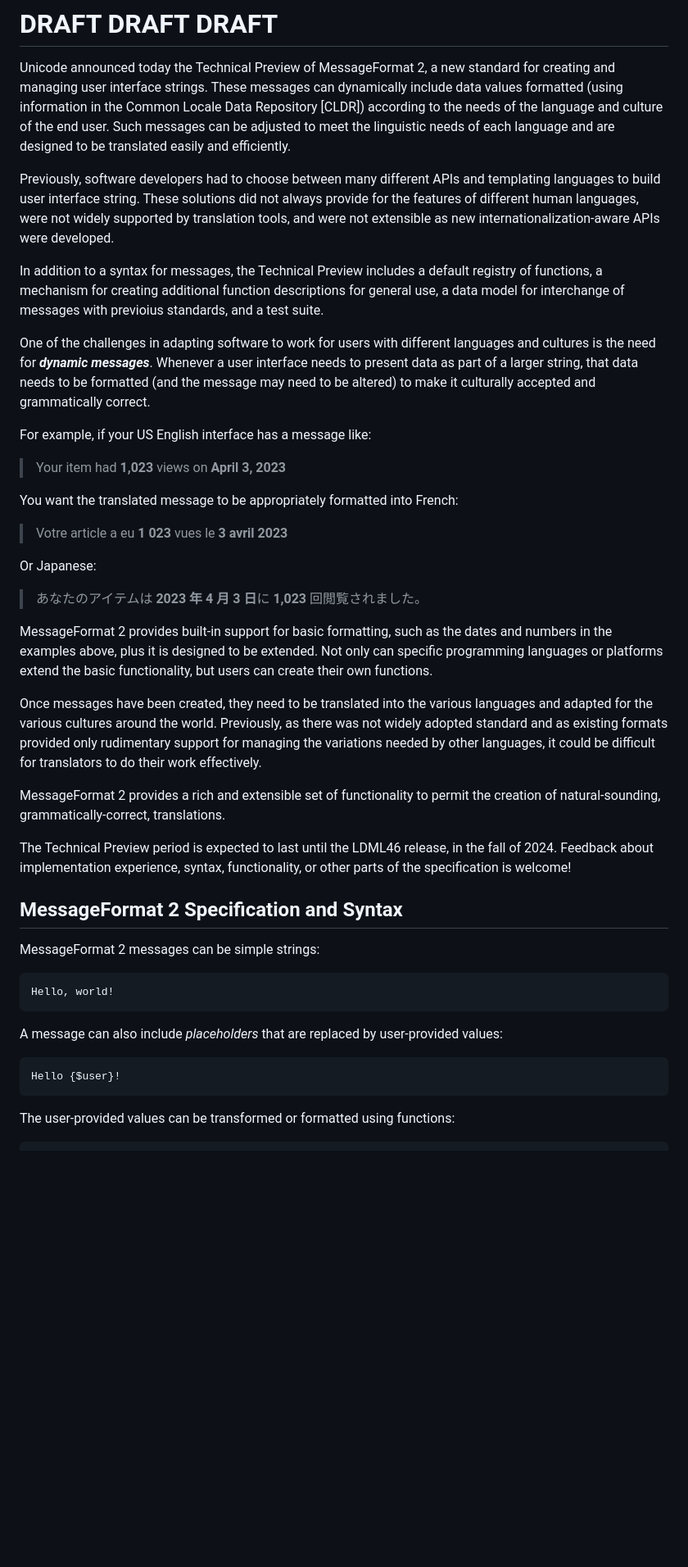
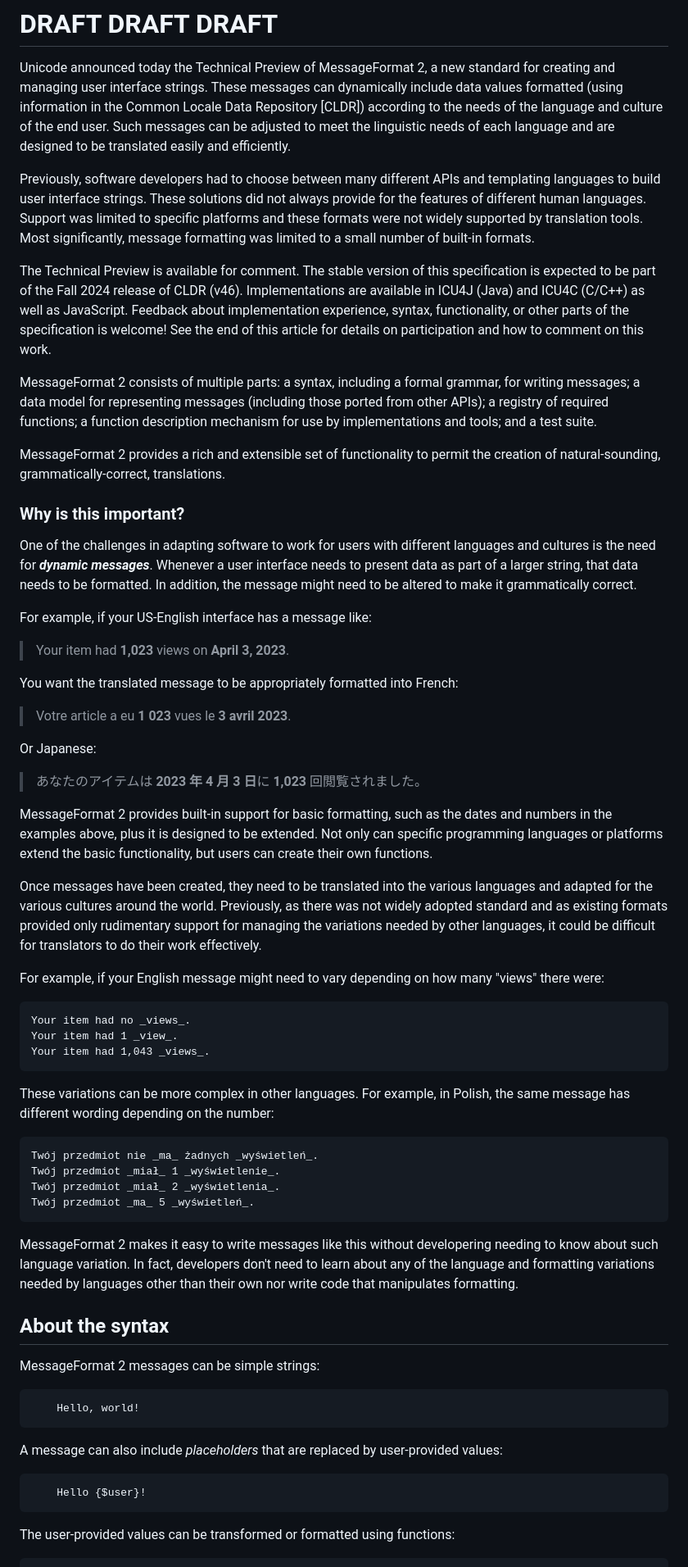
Before and after one commit to unicode-org/message-format-wg, a Markdown page: docs/tech-preview-blog-post.md, the part around the change printed below. Shown: that part at 82% size. Rendered like a GitHub page; blank space fills up the shorter version.

````diff
--- a/docs/tech-preview-blog-post.md
+++ b/docs/tech-preview-blog-post.md
@@ -11,30 +11,50 @@ Such messages can be adjusted to meet the linguistic needs of each
 language and are designed to be translated easily and efficiently.
 
 Previously, software developers had to choose between many different
-APIs and templating languages to build user interface string.
+APIs and templating languages to build user interface strings.
 These solutions did not always provide for the features of different
-human languages, were not widely supported by translation tools,
-and were not extensible as new internationalization-aware APIs were developed.
+human languages. Support was limited to specific platforms
+and these formats were not widely supported by translation tools.
+Most significantly, message formatting was limited to a small
+number of built-in formats.
 
-In addition to a syntax for messages,
-the Technical Preview includes a default registry of functions,
-a mechanism for creating additional function descriptions for general use,
-a data model for interchange of messages with previoius standards,
+The Technical Preview is available for comment.
+The stable version of this specification is expected to be part of the
+Fall 2024 release of CLDR (v46).
+Implementations are available in ICU4J (Java) and ICU4C (C/C++)
+as well as JavaScript.
+Feedback about implementation experience,
+syntax,
+functionality,
+or other parts of the specification is welcome!
+See the end of this article for details on participation and how to comment on this work.
+
+MessageFormat 2 consists of multiple parts:
+a syntax, including a formal grammar, for writing messages;
+a data model for representing messages (including those ported from other APIs);
+a registry of required functions;
+a function description mechanism for use by implementations and tools;
 and a test suite.
+
+MessageFormat 2 provides a rich and extensible set of functionality
+to permit the creation of natural-sounding, grammatically-correct, translations.
+
+### Why is this important?
 
 One of the challenges in adapting software to work for
 users with different languages and cultures is the need for **_dynamic messages_**.
 Whenever a user interface needs to present data as part of a larger string,
-that data needs to be formatted (and the message may need to be altered)
-to make it culturally accepted and grammatically correct.
+that data needs to be formatted.
+In addition, the message might need to be altered
+to make it grammatically correct.
 
-For example, if your US English interface has a message like:
+For example, if your US-English interface has a message like:
 
-> Your item had **1,023** views on **April 3, 2023**
+> Your item had **1,023** views on **April 3, 2023**.
 
 You want the translated message to be appropriately formatted into French:
 
-> Votre article a eu **1 023** vues le **3 avril 2023**
+> Votre article a eu **1 023** vues le **3 avril 2023**.
 
 Or Japanese:
 
@@ -54,25 +74,39 @@ and as existing formats provided only rudimentary support for managing
 the variations needed by other languages,
 it could be difficult for translators to do their work effectively.
 
-MessageFormat 2 provides a rich and extensible set of functionality
-to permit the creation of natural-sounding, grammatically-correct, translations.
+For example, if your English message might need to vary depending on how many "views" there were:
+```
+Your item had no _views_.
+Your item had 1 _view_.
+Your item had 1,043 _views_.
+```
 
+These variations can be more complex in other languages.
+For example, in Polish, the same message has different wording depending on
+the number:
+```
+Twój przedmiot nie _ma_ żadnych _wyświetleń_.
+Twój przedmiot _miał_ 1 _wyświetlenie_.
+Twój przedmiot _miał_ 2 _wyświetlenia_.
+Twój przedmiot _ma_ 5 _wyświetleń_.
+```
 
-The Technical Preview period is expected to last until the LDML46 release,
-in the fall of 2024.
-Feedback about implementation experience,
-syntax,
-functionality,
-or other parts of the specification is welcome!
+MessageFormat 2 makes it easy to write messages like this
+without developering needing to know about such language variation.
+In fact, developers don't need to learn about any of the language
+and formatting variations needed by languages other than their own
+nor write code that manipulates formatting.
 
-## MessageFormat 2 Specification and Syntax
+## About the syntax
 
 MessageFormat 2 messages can be simple strings:
-
+```
     Hello, world!
+```
 
 A message can also include _placeholders_ that are replaced by user-provided values:
-
+```
     Hello {$user}!
+```
 
 The user-provided values can be transformed or formatted using functions:
````
Also changed, not shown: other parts of docs/tech-preview-blog-post.md (+6 -3 lines).
